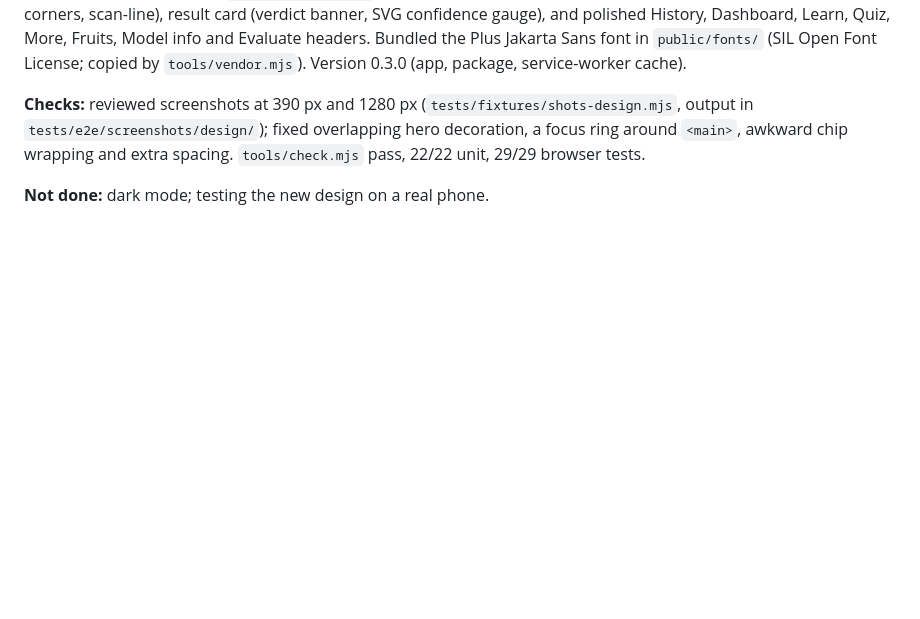
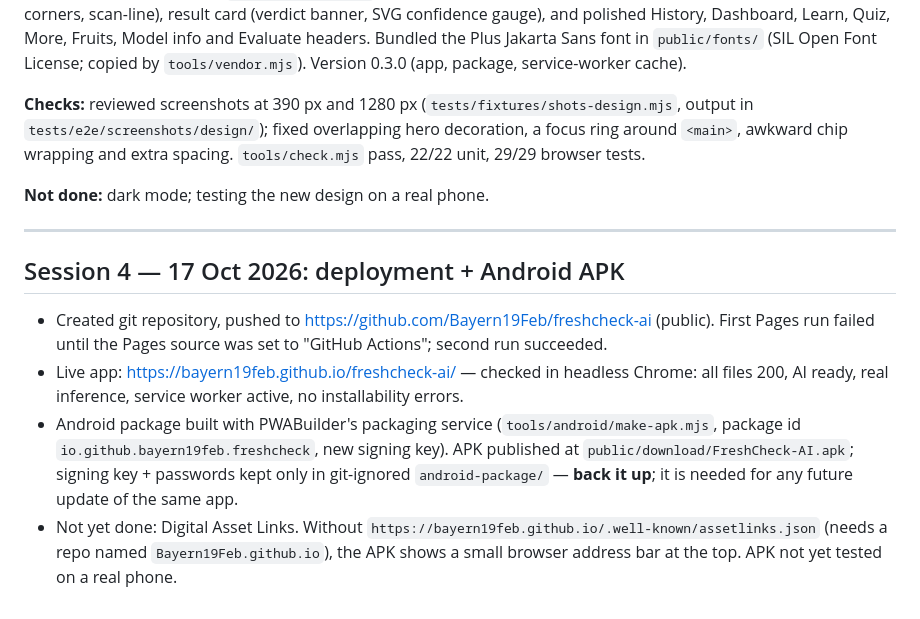
Before and after one commit to Bayern19Feb/freshcheck-ai, a Markdown page: docs/PROJECT_NOTES.md, the part around the change. Rendered like a GitHub page; blank space fills up the shorter version.

Commit message:
Document deployment and Android APK
Co-Authored-By: Claude Opus 5.5 <noreply@anthropic.com>

```diff
--- a/docs/PROJECT_NOTES.md
+++ b/docs/PROJECT_NOTES.md
@@ -110,3 +110,12 @@ See SESSION_HANDOFF.md.
 **Checks:** reviewed screenshots at 390 px and 1280 px (`tests/fixtures/shots-design.mjs`, output in `tests/e2e/screenshots/design/`); fixed overlapping hero decoration, a focus ring around `<main>`, awkward chip wrapping and extra spacing. `tools/check.mjs` pass, 22/22 unit, 29/29 browser tests.
 
 **Not done:** dark mode; testing the new design on a real phone.
+
+---
+
+## Session 4 — 17 Oct 2026: deployment + Android APK
+
+- Created git repository, pushed to https://github.com/Bayern19Feb/freshcheck-ai (public). First Pages run failed until the Pages source was set to "GitHub Actions"; second run succeeded.
+- Live app: https://bayern19feb.github.io/freshcheck-ai/ — checked in headless Chrome: all files 200, AI ready, real inference, service worker active, no installability errors.
+- Android package built with PWABuilder's packaging service (`tools/android/make-apk.mjs`, package id `io.github.bayern19feb.freshcheck`, new signing key). APK published at `public/download/FreshCheck-AI.apk`; signing key + passwords kept only in git-ignored `android-package/` — **back it up**; it is needed for any future update of the same app.
+- Not yet done: Digital Asset Links. Without `https://bayern19feb.github.io/.well-known/assetlinks.json` (needs a repo named `Bayern19Feb.github.io`), the APK shows a small browser address bar at the top. APK not yet tested on a real phone.
```
Also changed, not shown: docs/KNOWN_ISSUES.md (+2 -0 lines).
